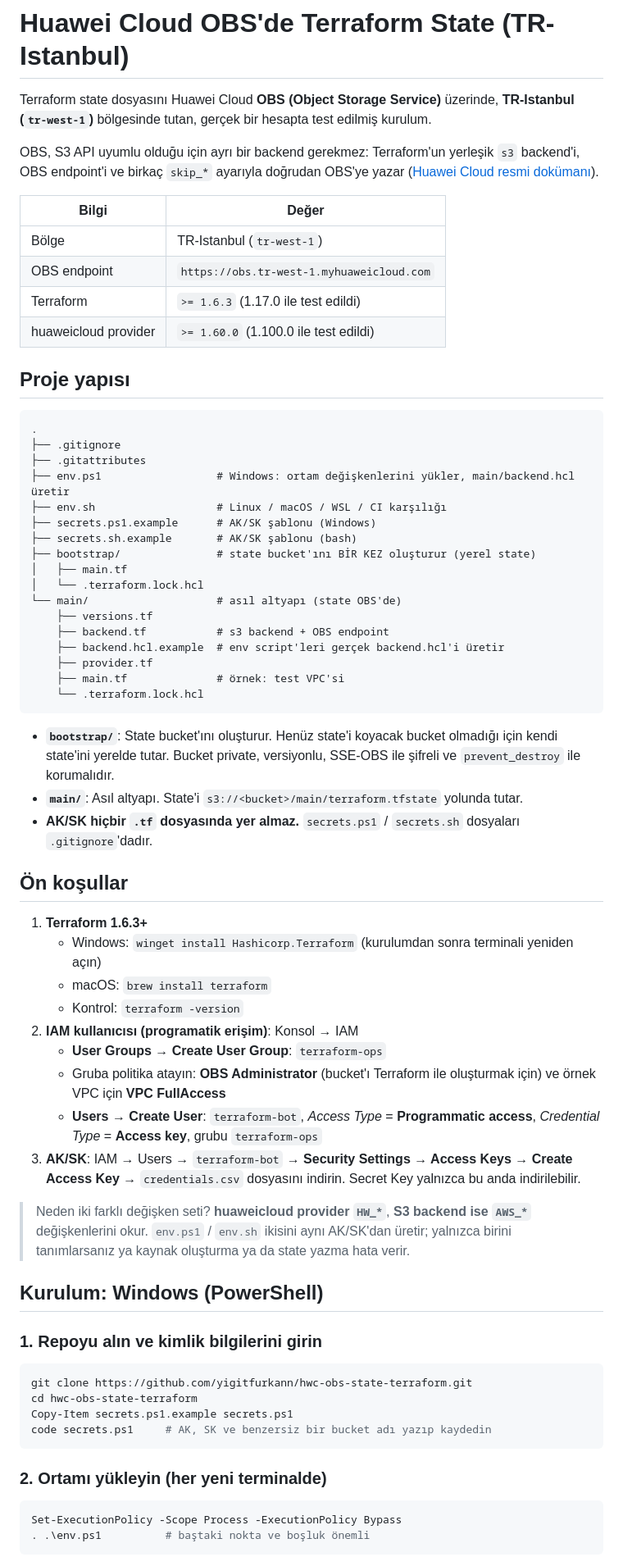
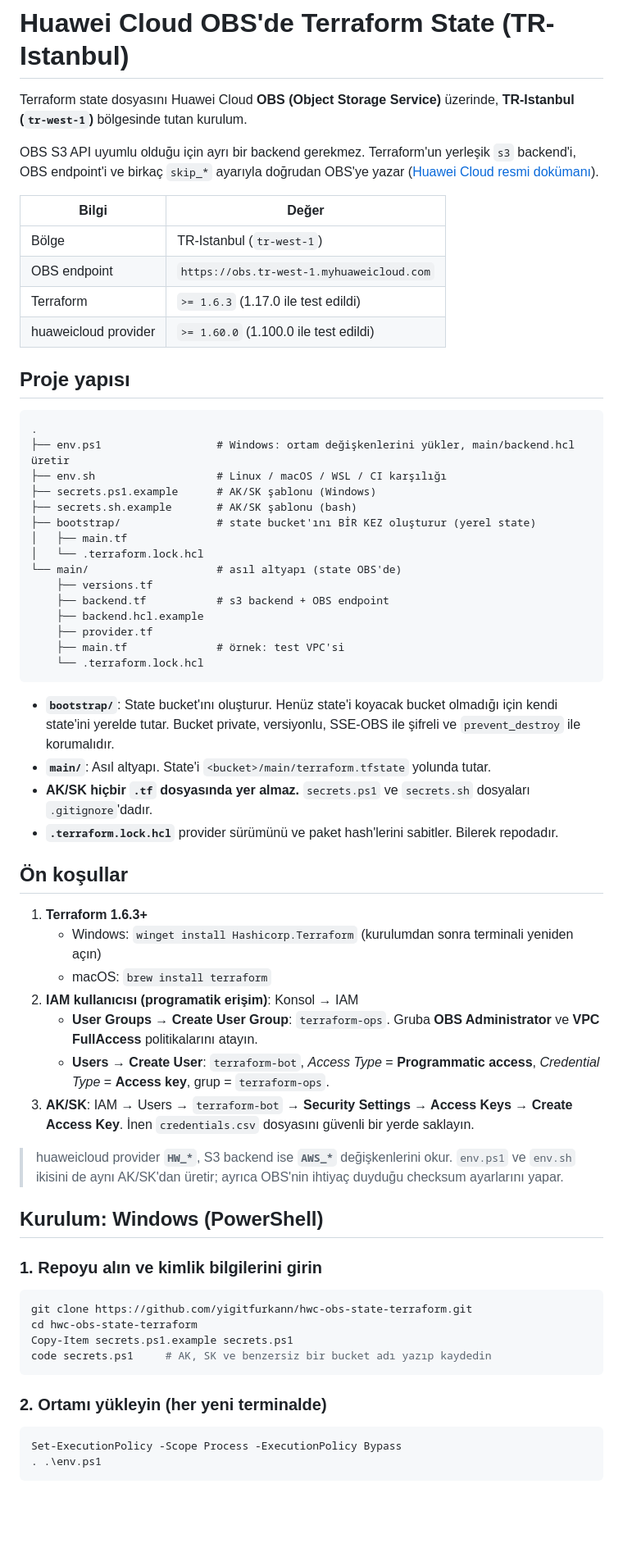
Before and after one commit to yigitfurkann/hwc-obs-state-terraform, a Markdown page: README.md, the part around one of its changes. Shown at 82% size. Drawn GitHub-style; blank space fills up the shorter version.

````diff
--- a/README.md
+++ b/README.md
@@ -1,8 +1,8 @@
 # Huawei Cloud OBS'de Terraform State (TR-Istanbul)
 
-Terraform state dosyasını Huawei Cloud **OBS (Object Storage Service)** üzerinde, **TR-Istanbul (`tr-west-1`)** bölgesinde tutan, gerçek bir hesapta test edilmiş kurulum.
+Terraform state dosyasını Huawei Cloud **OBS (Object Storage Service)** üzerinde, **TR-Istanbul (`tr-west-1`)** bölgesinde tutan kurulum.
 
-OBS, S3 API uyumlu olduğu için ayrı bir backend gerekmez: Terraform'un yerleşik `s3` backend'i, OBS endpoint'i ve birkaç `skip_*` ayarıyla doğrudan OBS'ye yazar ([Huawei Cloud resmi dokümanı](https://support.huaweicloud.com/basics-terraform/terraform_0021.html)).
+OBS S3 API uyumlu olduğu için ayrı bir backend gerekmez. Terraform'un yerleşik `s3` backend'i, OBS endpoint'i ve birkaç `skip_*` ayarıyla doğrudan OBS'ye yazar ([Huawei Cloud resmi dokümanı](https://support.huaweicloud.com/basics-terraform/terraform_0021.html)).
 
 | Bilgi | Değer |
 |---|---|
@@ -15,8 +15,6 @@ OBS, S3 API uyumlu olduğu için ayrı bir backend gerekmez: Terraform'un yerle
 
 ```
 .
-├── .gitignore
-├── .gitattributes
 ├── env.ps1                  # Windows: ortam değişkenlerini yükler, main/backend.hcl üretir
 ├── env.sh                   # Linux / macOS / WSL / CI karşılığı
 ├── secrets.ps1.example      # AK/SK şablonu (Windows)
@@ -27,29 +25,28 @@ OBS, S3 API uyumlu olduğu için ayrı bir backend gerekmez: Terraform'un yerle
 └── main/                    # asıl altyapı (state OBS'de)
     ├── versions.tf
     ├── backend.tf           # s3 backend + OBS endpoint
-    ├── backend.hcl.example  # env script'leri gerçek backend.hcl'i üretir
+    ├── backend.hcl.example
     ├── provider.tf
     ├── main.tf              # örnek: test VPC'si
     └── .terraform.lock.hcl
 ```
 
 - **`bootstrap/`**: State bucket'ını oluşturur. Henüz state'i koyacak bucket olmadığı için kendi state'ini yerelde tutar. Bucket private, versiyonlu, SSE-OBS ile şifreli ve `prevent_destroy` ile korumalıdır.
-- **`main/`**: Asıl altyapı. State'i `s3://<bucket>/main/terraform.tfstate` yolunda tutar.
-- **AK/SK hiçbir `.tf` dosyasında yer almaz.** `secrets.ps1` / `secrets.sh` dosyaları `.gitignore`'dadır.
+- **`main/`**: Asıl altyapı. State'i `<bucket>/main/terraform.tfstate` yolunda tutar.
+- **AK/SK hiçbir `.tf` dosyasında yer almaz.** `secrets.ps1` ve `secrets.sh` dosyaları `.gitignore`'dadır.
+- **`.terraform.lock.hcl`** provider sürümünü ve paket hash'lerini sabitler. Bilerek repodadır.
 
 ## Ön koşullar
 
 1. **Terraform 1.6.3+**
    - Windows: `winget install Hashicorp.Terraform` (kurulumdan sonra terminali yeniden açın)
    - macOS: `brew install terraform`
-   - Kontrol: `terraform -version`
 2. **IAM kullanıcısı (programatik erişim)**: Konsol → IAM
-   - **User Groups → Create User Group**: `terraform-ops`
-   - Gruba politika atayın: **OBS Administrator** (bucket'ı Terraform ile oluşturmak için) ve örnek VPC için **VPC FullAccess**
-   - **Users → Create User**: `terraform-bot`, *Access Type* = **Programmatic access**, *Credential Type* = **Access key**, grubu `terraform-ops`
-3. **AK/SK**: IAM → Users → `terraform-bot` → **Security Settings → Access Keys → Create Access Key** → `credentials.csv` dosyasını indirin. Secret Key yalnızca bu anda indirilebilir.
+   - **User Groups → Create User Group**: `terraform-ops`. Gruba **OBS Administrator** ve **VPC FullAccess** politikalarını atayın.
+   - **Users → Create User**: `terraform-bot`, *Access Type* = **Programmatic access**, *Credential Type* = **Access key**, grup = `terraform-ops`.
+3. **AK/SK**: IAM → Users → `terraform-bot` → **Security Settings → Access Keys → Create Access Key**. İnen `credentials.csv` dosyasını güvenli bir yerde saklayın.
 
-> Neden iki farklı değişken seti? **huaweicloud provider `HW_*`**, **S3 backend ise `AWS_*`** değişkenlerini okur. `env.ps1` / `env.sh` ikisini aynı AK/SK'dan üretir; yalnızca birini tanımlarsanız ya kaynak oluşturma ya da state yazma hata verir.
+> huaweicloud provider **`HW_*`**, S3 backend ise **`AWS_*`** değişkenlerini okur. `env.ps1` ve `env.sh` ikisini de aynı AK/SK'dan üretir; ayrıca OBS'nin ihtiyaç duyduğu checksum ayarlarını yapar.
 
 ## Kurulum: Windows (PowerShell)
 
@@ -66,5 +63,5 @@ code secrets.ps1     # AK, SK ve benzersiz bir bucket adı yazıp kaydedin
 
 ```powershell
 Set-ExecutionPolicy -Scope Process -ExecutionPolicy Bypass
-. .\env.ps1          # baştaki nokta ve boşluk önemli
+. .\env.ps1
 ```
````
Also changed, not shown: other parts of README.md (+27 -46 lines), docs/images/obs-bucket.png (added), docs/images/obs-state-object.png (added), docs/images/vpc.png (added).
